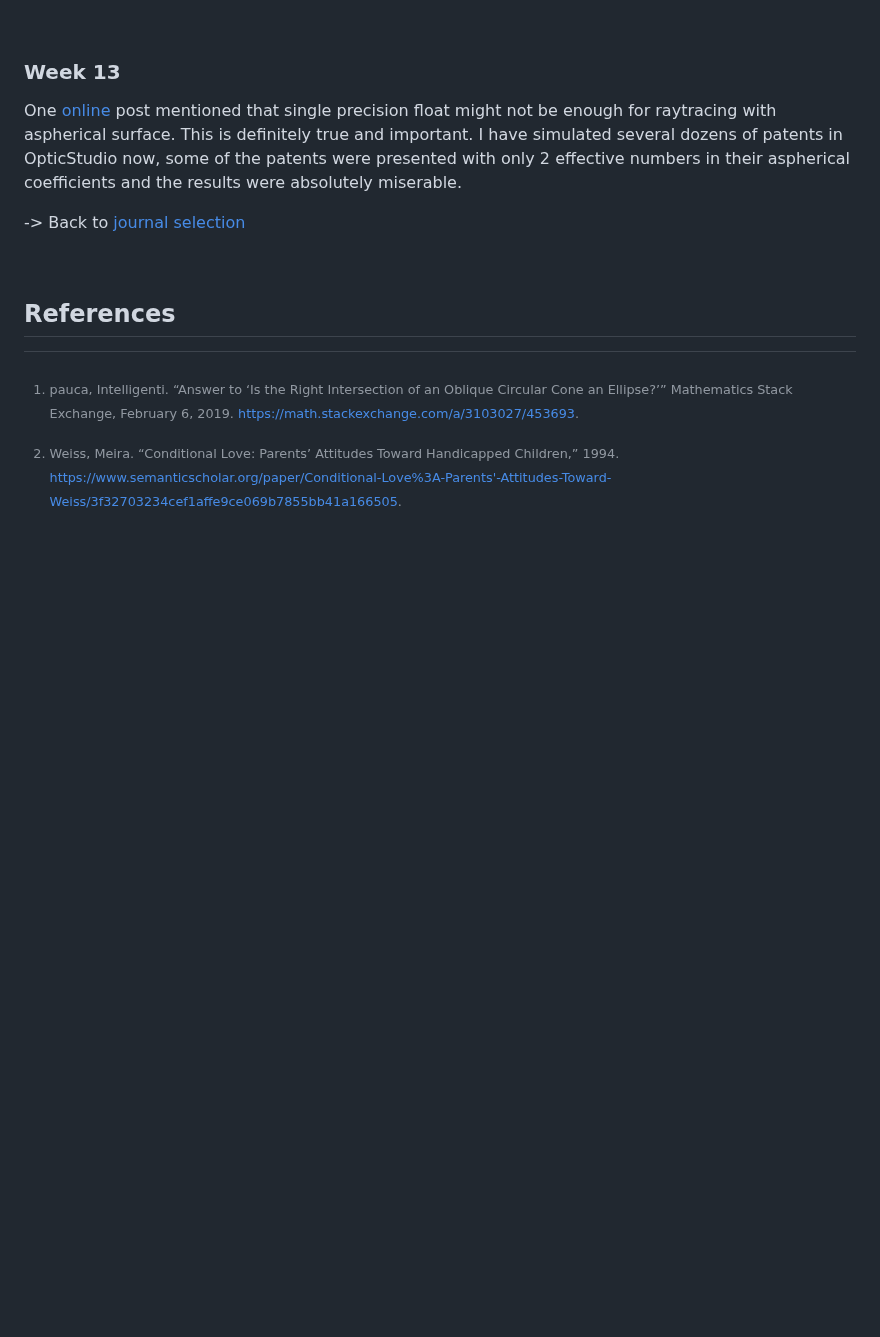
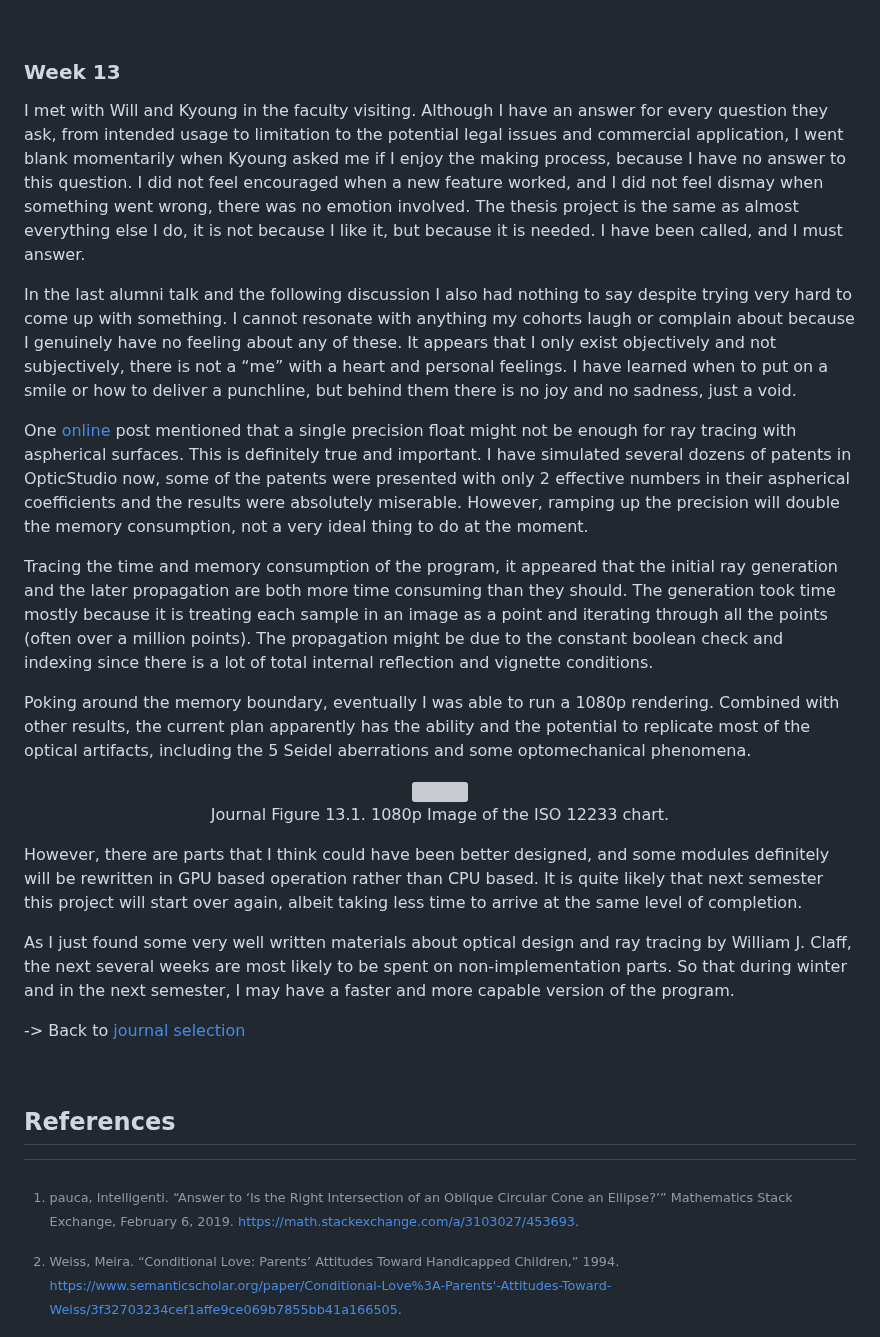
Before and after one commit to Amarthgul/PersonalCodes, a Markdown page: OSU/DESIGN6400/README.md, the part around the change. GitHub-like rendering; blank space fills up the shorter version; grey boxes are pictures that could not be loaded.

Commit message:
Added week 13 journal

```diff
--- a/OSU/DESIGN6400/README.md
+++ b/OSU/DESIGN6400/README.md
@@ -1053,7 +1053,25 @@ Outside of the coding, I will also be meeting some faculties to discuss the proj
 
 ### Week 13
 
-One [online](https://www.reddit.com/r/Optics/comments/1gngnna/zemax_gpu_raytracing/) post mentioned that single precision float might not be enough for raytracing with aspherical surface. This is definitely true and important. I have simulated several dozens of patents in OpticStudio now, some of the patents were presented with only 2 effective numbers in their aspherical coefficients and the results were absolutely miserable.
+I met with Will and Kyoung in the faculty visiting. Although I have an answer for every question they ask, from intended usage to limitation to the potential legal issues and commercial application, I went blank momentarily when Kyoung asked me if I enjoy the making process, because I have no answer to this question. I did not feel encouraged when a new feature worked, and I did not feel dismay when something went wrong, there was no emotion involved. The thesis project is the same as almost everything else I do, it is not because I like it, but because it is needed. I have been called, and I must answer.
+
+In the last alumni talk and the following discussion I also had nothing to say despite trying very hard to come up with something. I cannot resonate with anything my cohorts laugh or complain about because I genuinely have no feeling about any of these. It appears that I only exist objectively and not subjectively, there is not a “me” with a heart and personal feelings. I have learned when to put on a smile or how to deliver a punchline, but behind them there is no joy and no sadness, just a void.
+
+One [online](https://www.reddit.com/r/Optics/comments/1gngnna/zemax_gpu_raytracing/) post mentioned that a single precision float might not be enough for ray tracing with aspherical surfaces. This is definitely true and important. I have simulated several dozens of patents in OpticStudio now, some of the patents were presented with only 2 effective numbers in their aspherical coefficients and the results were absolutely miserable. However, ramping up the precision will double the memory consumption, not a very ideal thing to do at the moment.
+
+Tracing the time and memory consumption of the program, it appeared that the initial ray generation and the later propagation are both more time consuming than they should. The generation took time mostly because it is treating each sample in an image as a point and iterating through all the points (often over a million points). The propagation might be due to the constant boolean check and indexing since there is a lot of total internal reflection and vignette conditions.
+
+Poking around the memory boundary, eventually I was able to run a 1080p rendering. Combined with other results, the current plan apparently has the ability and the potential to replicate most of the optical artifacts, including the 5 Seidel aberrations and some optomechanical phenomena.
+
+<div align="center">
+	<img src="resources/ISO12233_1080p.png" width="640">
+  <p align="center">Journal Figure 13.1. 1080p Image of the ISO 12233 chart. </p>
+</div>
+
+However, there are parts that I think could have been better designed, and some modules definitely will be rewritten in GPU based operation rather than CPU based. It is quite likely that next semester this project will start over again, albeit taking less time to arrive at the same level of completion.
+
+As I just found some very well written materials about optical design and ray tracing by William J. Claff, the next several weeks are most likely to be spent on non-implementation parts. So that during winter and in the next semester, I may have a faster and more capable version of the program.
+
 
 -> Back to [journal selection](#journals)
 
```
